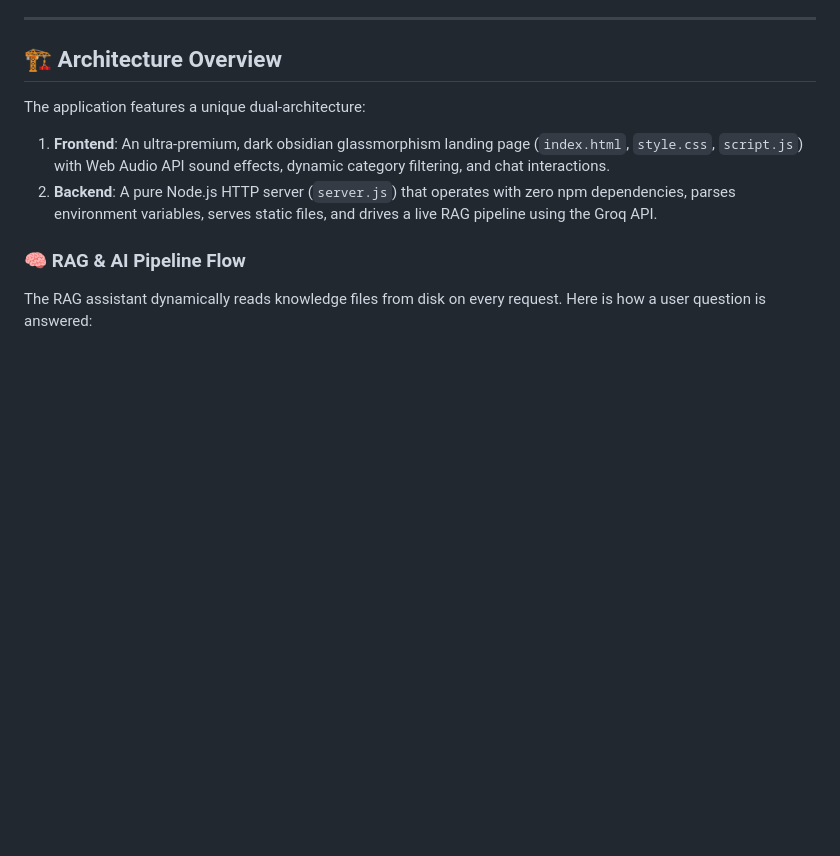
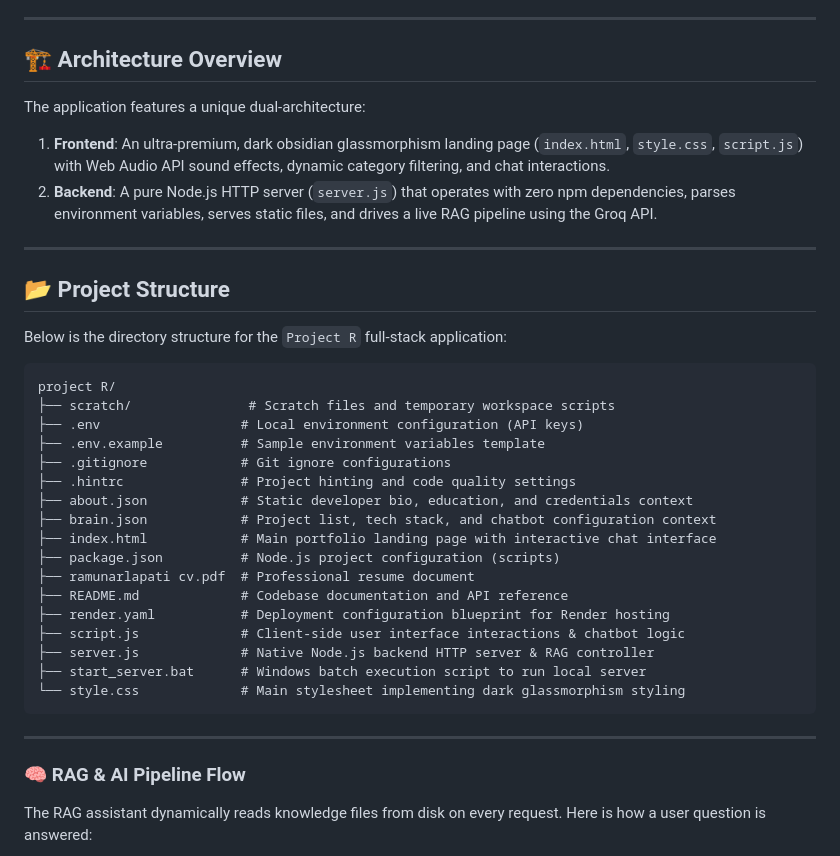
Before and after one commit to ramunarlapati-13/project-R, a Markdown page: README.md, the part around the change. Drawn GitHub-style; blank space fills up the shorter version.

Commit message:
docs: add detailed project directory structure to README

````diff
--- a/README.md
+++ b/README.md
@@ -11,6 +11,34 @@ This repository serves as both a lightweight, standalone AI-powered portfolio si
 The application features a unique dual-architecture:
 1. **Frontend**: An ultra-premium, dark obsidian glassmorphism landing page (`index.html`, `style.css`, `script.js`) with Web Audio API sound effects, dynamic category filtering, and chat interactions.
 2. **Backend**: A pure Node.js HTTP server (`server.js`) that operates with zero npm dependencies, parses environment variables, serves static files, and drives a live RAG pipeline using the Groq API.
+
+---
+
+## 📂 Project Structure
+
+Below is the directory structure for the `Project R` full-stack application:
+
+```text
+project R/
+├── scratch/               # Scratch files and temporary workspace scripts
+├── .env                  # Local environment configuration (API keys)
+├── .env.example          # Sample environment variables template
+├── .gitignore            # Git ignore configurations
+├── .hintrc               # Project hinting and code quality settings
+├── about.json            # Static developer bio, education, and credentials context
+├── brain.json            # Project list, tech stack, and chatbot configuration context
+├── index.html            # Main portfolio landing page with interactive chat interface
+├── package.json          # Node.js project configuration (scripts)
+├── ramunarlapati cv.pdf  # Professional resume document
+├── README.md             # Codebase documentation and API reference
+├── render.yaml           # Deployment configuration blueprint for Render hosting
+├── script.js             # Client-side user interface interactions & chatbot logic
+├── server.js             # Native Node.js backend HTTP server & RAG controller
+├── start_server.bat      # Windows batch execution script to run local server
+└── style.css             # Main stylesheet implementing dark glassmorphism styling
+```
+
+---
 
 ### 🧠 RAG & AI Pipeline Flow
 
````
